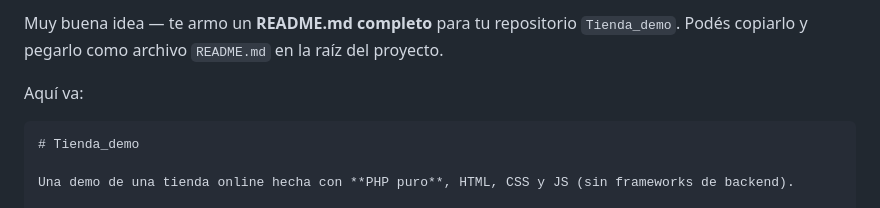
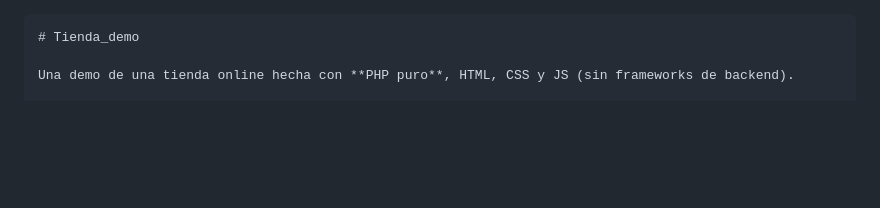
Before and after one commit to LaviniaReni/Tienda_demo, a Markdown page: README.md, the part around the change. Drawn GitHub-style; blank space fills up the shorter version.

````diff
--- a/README.md
+++ b/README.md
@@ -1,6 +1,3 @@
-Muy buena idea — te armo un **README.md completo** para tu repositorio `Tienda_demo`. Podés copiarlo y pegarlo como archivo `README.md` en la raíz del proyecto.
-
-Aquí va:
 
 ```markdown
 # Tienda_demo
````
